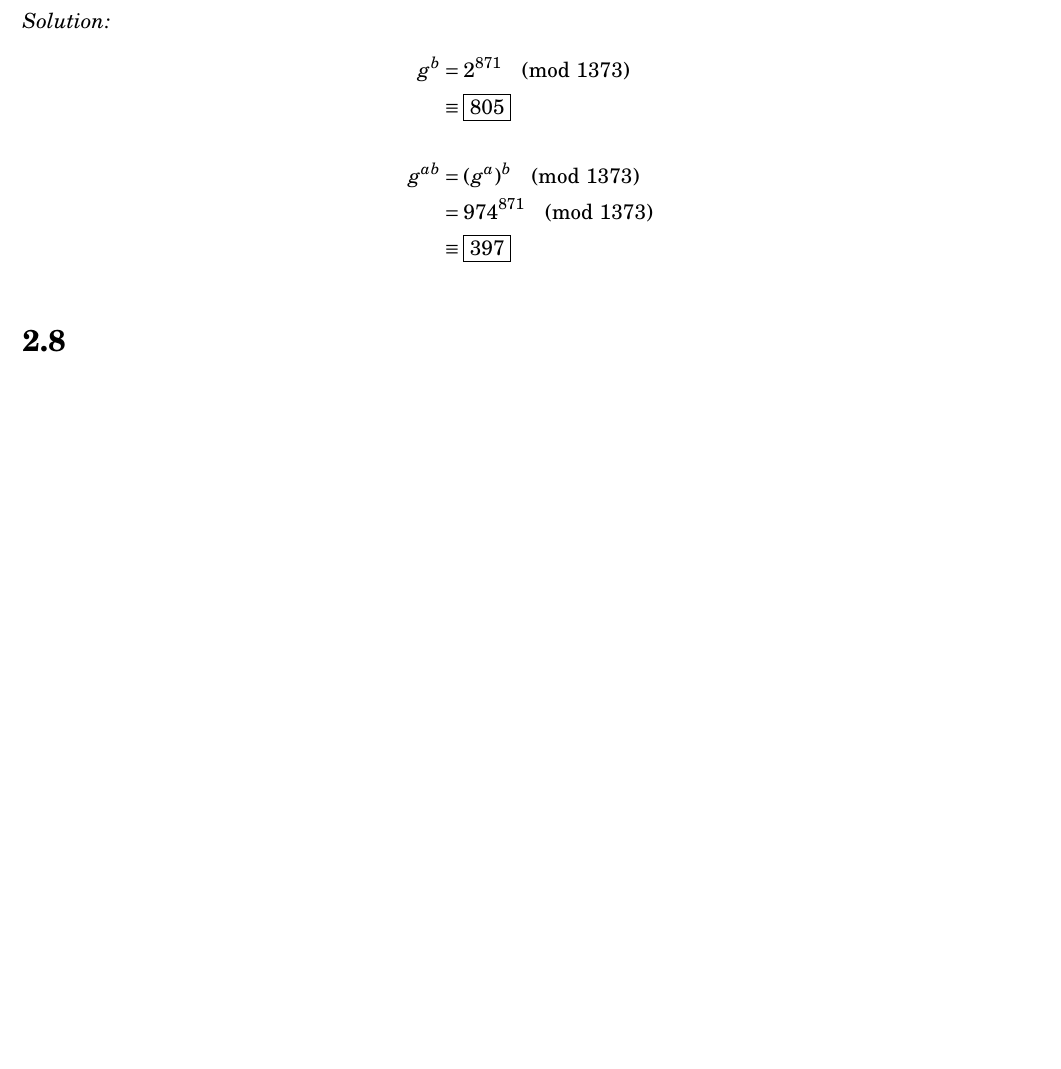
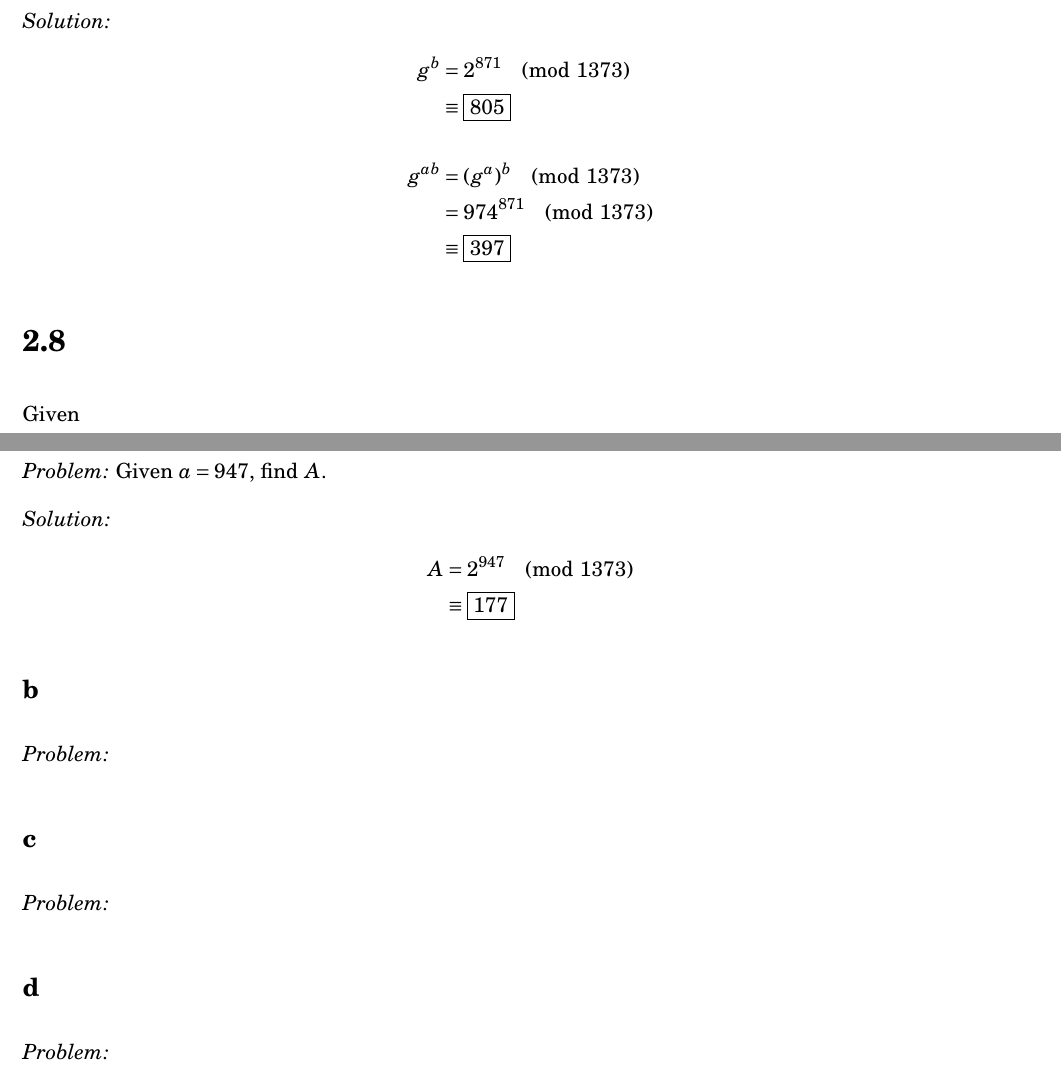
Before and after one commit to tim-harding/cryptography-homework-2, a LaTeX problem sheet (homework.tex): part of page 4 of 4 before the commit and two parts of pages 4 and 5 of 5 after it, the two joined at a grey line, cut so that both start at the same text, the shorter picture padded with empty space. Compiled offline with pdfLaTeX.

Commit message:
Problem 2.8a

```diff
--- a/homework.tex
+++ b/homework.tex
@@ -174,3 +174,5 @@ Given
 \end{align*}
 
 \section*{2.8}
+Given
+\begin{align*}
@@ -177,2 +183,19 @@ Given
+\subsection*{a}
+\textit{Problem:} Given $a = 947$, find $A$.
+
+\textit{Solution:}
+\begin{align*}
+    A &= 2^{947} \pmod{1373} \\
+    &\equiv \boxed{177}
+\end{align*}
+
+\subsection*{b}
+\textit{Problem:}
+
+\subsection*{c}
+\textit{Problem:}
+
+\subsection*{d}
+\textit{Problem:}
 
 \end{document}
```
Also changed, not shown: homework.tex (4 more changed lines).
